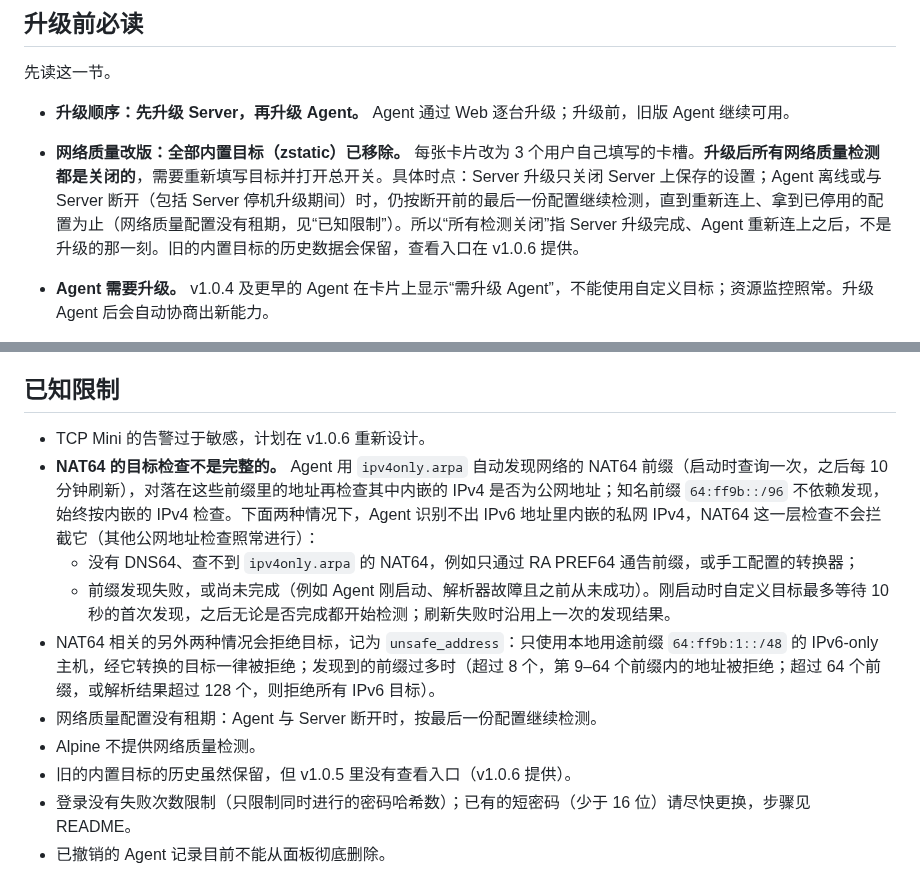
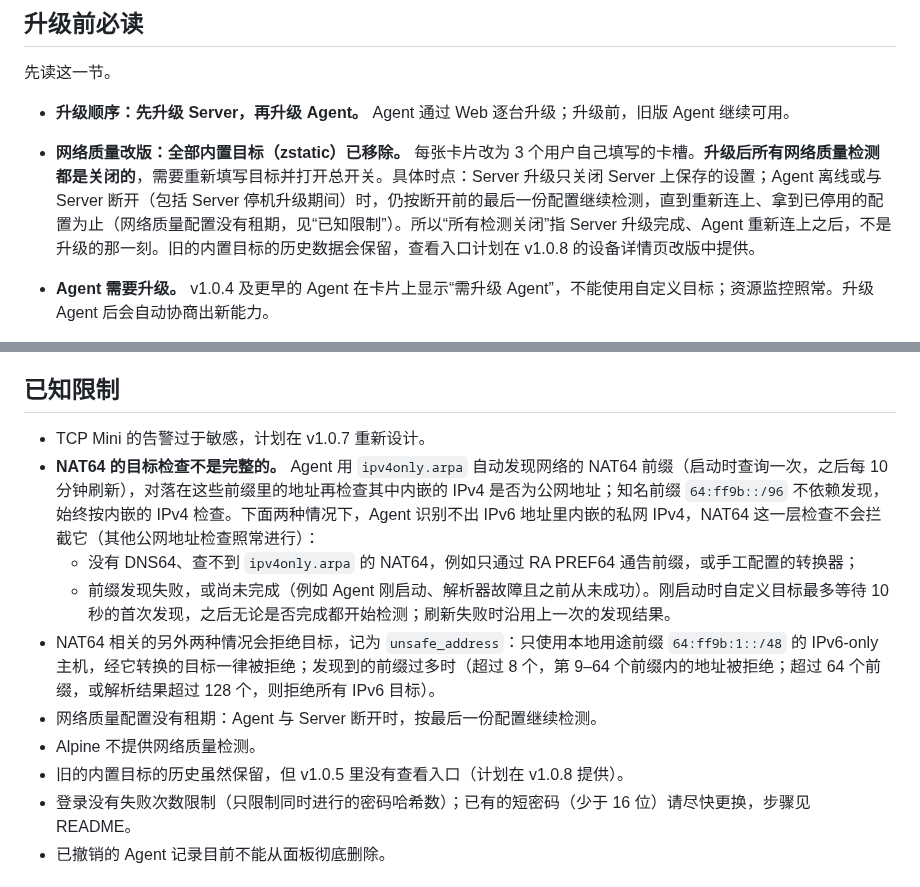
Before and after one commit to 404-git-404/404-probe, a Markdown page: RELEASE_NOTES_v1.0.5.md, 2 parts joined by grey strips. GitHub-like rendering.

Commit message:
docs(release-notes): correct planned versions in v1.0.5 notes
Co-Authored-By: Claude Sonnet 5.5 <noreply@anthropic.com>

```diff
--- a/RELEASE_NOTES_v1.0.5.md
+++ b/RELEASE_NOTES_v1.0.5.md
@@ -8,7 +8,7 @@
 
 - **升级顺序：先升级 Server，再升级 Agent。** Agent 通过 Web 逐台升级；升级前，旧版 Agent 继续可用。
 
-- **网络质量改版：全部内置目标（zstatic）已移除。** 每张卡片改为 3 个用户自己填写的卡槽。**升级后所有网络质量检测都是关闭的**，需要重新填写目标并打开总开关。具体时点：Server 升级只关闭 Server 上保存的设置；Agent 离线或与 Server 断开（包括 Server 停机升级期间）时，仍按断开前的最后一份配置继续检测，直到重新连上、拿到已停用的配置为止（网络质量配置没有租期，见“已知限制”）。所以“所有检测关闭”指 Server 升级完成、Agent 重新连上之后，不是升级的那一刻。旧的内置目标的历史数据会保留，查看入口在 v1.0.6 提供。
+- **网络质量改版：全部内置目标（zstatic）已移除。** 每张卡片改为 3 个用户自己填写的卡槽。**升级后所有网络质量检测都是关闭的**，需要重新填写目标并打开总开关。具体时点：Server 升级只关闭 Server 上保存的设置；Agent 离线或与 Server 断开（包括 Server 停机升级期间）时，仍按断开前的最后一份配置继续检测，直到重新连上、拿到已停用的配置为止（网络质量配置没有租期，见“已知限制”）。所以“所有检测关闭”指 Server 升级完成、Agent 重新连上之后，不是升级的那一刻。旧的内置目标的历史数据会保留，查看入口计划在 v1.0.8 的设备详情页改版中提供。
 - **Agent 需要升级。** v1.0.4 及更早的 Agent 在卡片上显示“需升级 Agent”，不能使用自定义目标；资源监控照常。升级 Agent 后会自动协商出新能力。
 - **YouTube 检测修正。** v1.0.3 和 v1.0.4 会把被 Google 判为中国的 IP 误报为页面里的其他地区（例如 US）。现在这类 IP 显示红色“地区 CN”，所以部分设备的显示会因此改变，这是预期的结果。同时更正 v1.0.3 说明里“页面中的 google.cn 只是无关广告链接”的说法：对被 Google 判为中国的 IP，它并不是无关链接。
 - **数据库迁移 33、34（schema 34）。** 升级前自动备份；回退到旧版本只能恢复这份备份，不能只换回旧二进制（旧二进制遇到 schema 34 会拒绝启动）。详见“数据库与恢复”。
@@ -47,14 +47,14 @@ curl -fsSL https://github.com/404-git-404/404-probe/releases/download/v1.0.5/ins
 
 ## 已知限制
 
-- TCP Mini 的告警过于敏感，计划在 v1.0.6 重新设计。
+- TCP Mini 的告警过于敏感，计划在 v1.0.7 重新设计。
 - **NAT64 的目标检查不是完整的。** Agent 用 `ipv4only.arpa` 自动发现网络的 NAT64 前缀（启动时查询一次，之后每 10 分钟刷新），对落在这些前缀里的地址再检查其中内嵌的 IPv4 是否为公网地址；知名前缀 `64:ff9b::/96` 不依赖发现，始终按内嵌的 IPv4 检查。下面两种情况下，Agent 识别不出 IPv6 地址里内嵌的私网 IPv4，NAT64 这一层检查不会拦截它（其他公网地址检查照常进行）：
   - 没有 DNS64、查不到 `ipv4only.arpa` 的 NAT64，例如只通过 RA PREF64 通告前缀，或手工配置的转换器；
   - 前缀发现失败，或尚未完成（例如 Agent 刚启动、解析器故障且之前从未成功）。刚启动时自定义目标最多等待 10 秒的首次发现，之后无论是否完成都开始检测；刷新失败时沿用上一次的发现结果。
 - NAT64 相关的另外两种情况会拒绝目标，记为 `unsafe_address`：只使用本地用途前缀 `64:ff9b:1::/48` 的 IPv6-only 主机，经它转换的目标一律被拒绝；发现到的前缀过多时（超过 8 个，第 9–64 个前缀内的地址被拒绝；超过 64 个前缀，或解析结果超过 128 个，则拒绝所有 IPv6 目标）。
 - 网络质量配置没有租期：Agent 与 Server 断开时，按最后一份配置继续检测。
 - Alpine 不提供网络质量检测。
-- 旧的内置目标的历史虽然保留，但 v1.0.5 里没有查看入口（v1.0.6 提供）。
+- 旧的内置目标的历史虽然保留，但 v1.0.5 里没有查看入口（计划在 v1.0.8 提供）。
 - 登录没有失败次数限制（只限制同时进行的密码哈希数）；已有的短密码（少于 16 位）请尽快更换，步骤见 README。
 - 已撤销的 Agent 记录目前不能从面板彻底删除。
 
```
